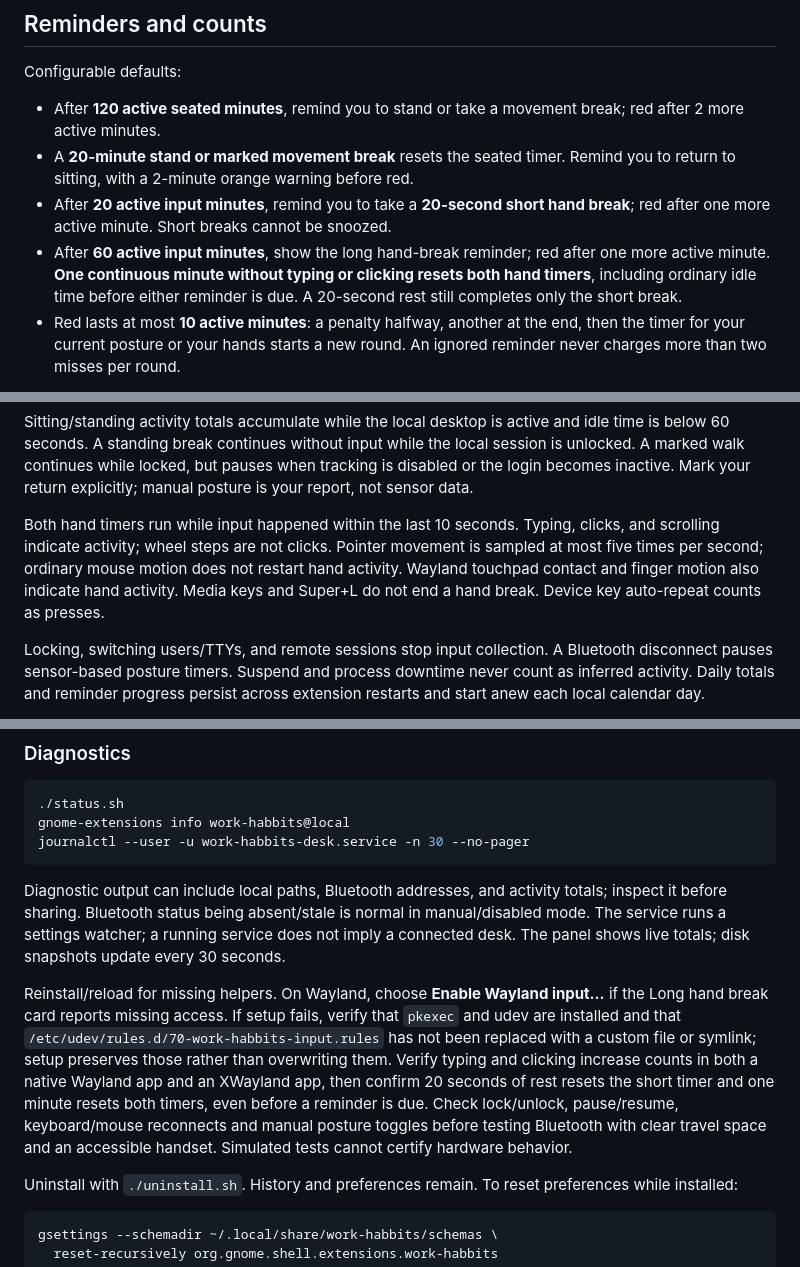
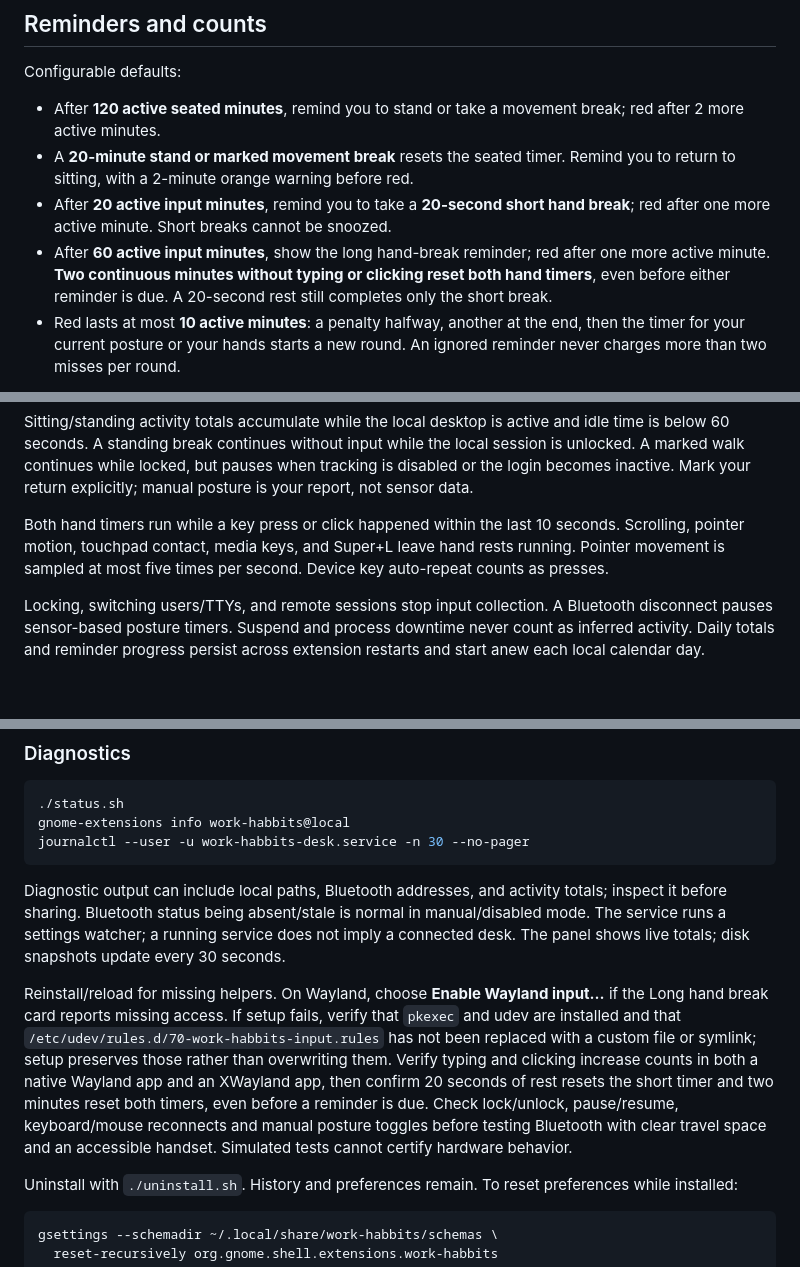
Before and after one commit to remkobrenters/work-habbits, a Markdown page: README.md, 3 parts joined by grey strips. Drawn GitHub-style; blank space fills up the shorter version.

Commit message:
Reset hand timers after two minutes without typing or clicking

```diff
--- a/README.md
+++ b/README.md
@@ -139,7 +139,7 @@ Configurable defaults:
 - After **120 active seated minutes**, remind you to stand or take a movement break; red after 2 more active minutes.
 - A **20-minute stand or marked movement break** resets the seated timer. Remind you to return to sitting, with a 2-minute orange warning before red.
 - After **20 active input minutes**, remind you to take a **20-second short hand break**; red after one more active minute. Short breaks cannot be snoozed.
-- After **60 active input minutes**, show the long hand-break reminder; red after one more active minute. **One continuous minute without typing or clicking resets both hand timers**, including ordinary idle time before either reminder is due. A 20-second rest still completes only the short break.
+- After **60 active input minutes**, show the long hand-break reminder; red after one more active minute. **Two continuous minutes without typing or clicking reset both hand timers**, even before either reminder is due. A 20-second rest still completes only the short break.
 - Red lasts at most **10 active minutes**: a penalty halfway, another at the end, then the timer for your current posture or your hands starts a new round. An ignored reminder never charges more than two misses per round.
 
 The top bar shows Posture and a single Hands item for the next short or long hand break, each with a bar that fills toward the next change and the time until it. Due and overdue hand breaks take priority over upcoming or snoozed ones. The menu keeps separate short and long hand-break details. Bars, and the optional icons, are green before a deadline, blink orange slowly when due, blink red fast when too late, and are gray when unavailable. In orange the time counts down to red; in red it counts down to the next penalty.
@@ -148,7 +148,7 @@ Orange is silent. When a reminder turns red, a sound plays and repeats every 15
 
 Sitting/standing activity totals accumulate while the local desktop is active and idle time is below 60 seconds. A standing break continues without input while the local session is unlocked. A marked walk continues while locked, but pauses when tracking is disabled or the login becomes inactive. Mark your return explicitly; manual posture is your report, not sensor data.
 
-Both hand timers run while input happened within the last 10 seconds. Typing, clicks, and scrolling indicate activity; wheel steps are not clicks. Pointer movement is sampled at most five times per second; ordinary mouse motion does not restart hand activity. Wayland touchpad contact and finger motion also indicate hand activity. Media keys and Super+L do not end a hand break. Device key auto-repeat counts as presses.
+Both hand timers run while a key press or click happened within the last 10 seconds. Scrolling, pointer motion, touchpad contact, media keys, and Super+L leave hand rests running. Pointer movement is sampled at most five times per second. Device key auto-repeat counts as presses.
 
 Locking, switching users/TTYs, and remote sessions stop input collection. A Bluetooth disconnect pauses sensor-based posture timers. Suspend and process downtime never count as inferred activity. Daily totals and reminder progress persist across extension restarts and start anew each local calendar day.
 
@@ -222,7 +222,7 @@ journalctl --user -u work-habbits-desk.service -n 30 --no-pager
 
 Diagnostic output can include local paths, Bluetooth addresses, and activity totals; inspect it before sharing. Bluetooth status being absent/stale is normal in manual/disabled mode. The service runs a settings watcher; a running service does not imply a connected desk. The panel shows live totals; disk snapshots update every 30 seconds.
 
-Reinstall/reload for missing helpers. On Wayland, choose **Enable Wayland input…** if the Long hand break card reports missing access. If setup fails, verify that `pkexec` and udev are installed and that `/etc/udev/rules.d/70-work-habbits-input.rules` has not been replaced with a custom file or symlink; setup preserves those rather than overwriting them. Verify typing and clicking increase counts in both a native Wayland app and an XWayland app, then confirm 20 seconds of rest resets the short timer and one minute resets both timers, even before a reminder is due. Check lock/unlock, pause/resume, keyboard/mouse reconnects and manual posture toggles before testing Bluetooth with clear travel space and an accessible handset. Simulated tests cannot certify hardware behavior.
+Reinstall/reload for missing helpers. On Wayland, choose **Enable Wayland input…** if the Long hand break card reports missing access. If setup fails, verify that `pkexec` and udev are installed and that `/etc/udev/rules.d/70-work-habbits-input.rules` has not been replaced with a custom file or symlink; setup preserves those rather than overwriting them. Verify typing and clicking increase counts in both a native Wayland app and an XWayland app, then confirm 20 seconds of rest resets the short timer and two minutes reset both timers, even before a reminder is due. Check lock/unlock, pause/resume, keyboard/mouse reconnects and manual posture toggles before testing Bluetooth with clear travel space and an accessible handset. Simulated tests cannot certify hardware behavior.
 
 Uninstall with `./uninstall.sh`. History and preferences remain. To reset preferences while installed:
 
```
Also changed, not shown: docs/previews/menu-dark.png, docs/previews/menu-light.png, 10 other files.
